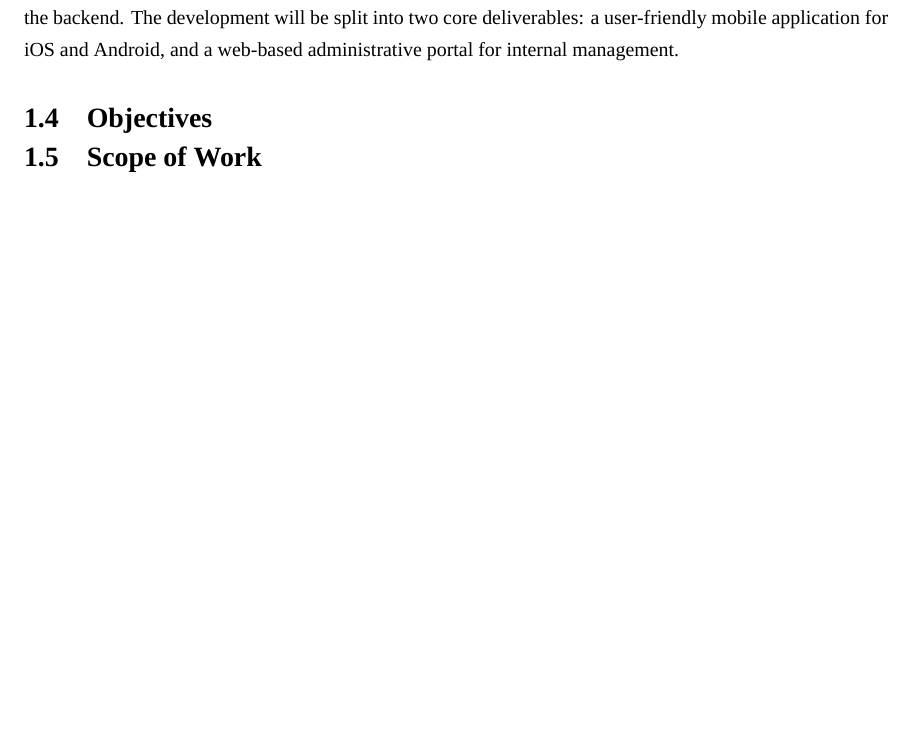
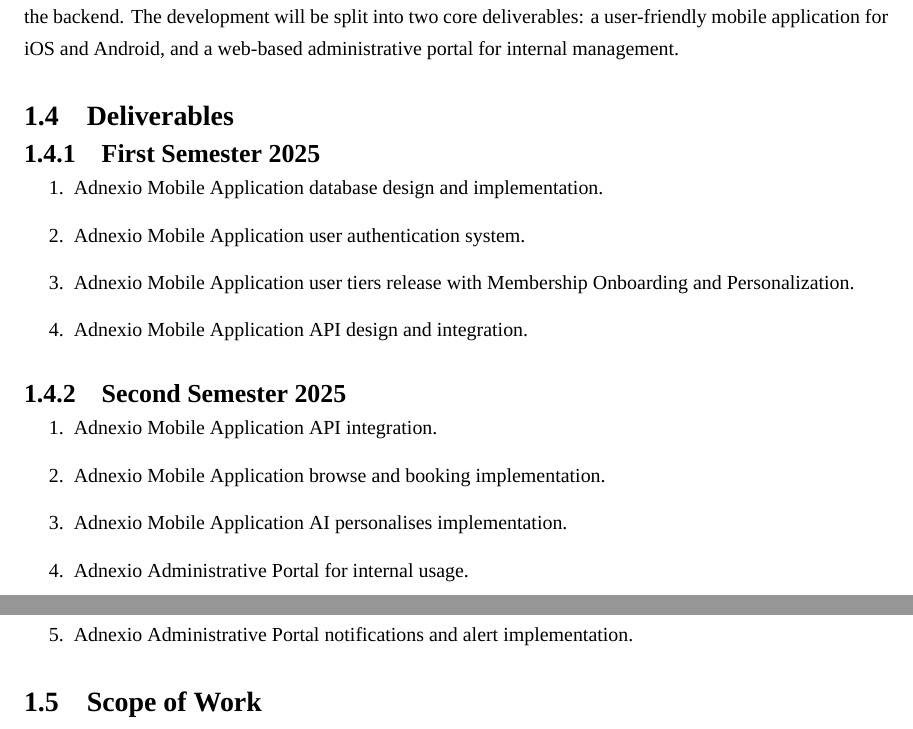
Before and after one commit to ppearyxx/Thesis, a LaTeX thesis (Report/main.tex, which reads Report/chapters/01-introduction.tex): part of page 11 of 18 before the commit and two parts of pages 11 and 12 of 19 after it, the two joined at a grey line, cut so that both start at the same text, the shorter picture padded with empty space. Compiled offline with XeLaTeX; a missing font is replaced by an installed copy or a similar font.

Commit message:
Add(CH1): Deliverables

```diff
--- a/Report/chapters/01-introduction.tex
+++ b/Report/chapters/01-introduction.tex
@@ -30,7 +30,23 @@
 
 \subsection{Approach}
 The Adnexio project will employ a modern, monolithic architecture approach using a TypeScript stack to develop a comprehensive luxury lifestyle platform. The methodology is focused on delivering a minimum viable product (MVP) that supports the Elite and Essential membership tiers, with a strategic emphasis on a hybrid advisory model that integrates AI with human concierge services. The technical implementation will be built on a T3 Turbo stack (Next.js, tRPC, Drizzle, Supabase) and a MedusaJS e-commerce framework for the backend. The development will be split into two core deliverables: a user-friendly mobile application for iOS and Android, and a web-based administrative portal for internal management.
-\section{Objectives}
+
+\section{Deliverables}
+\subsection{First Semester 2025}
+\begin{enumerate}
+    \item Adnexio Mobile Application database design and implementation.
+    \item Adnexio Mobile Application user authentication system.
+    \item Adnexio Mobile Application user tiers release with Membership Onboarding and Personalization.
+    \item Adnexio Mobile Application API design and integration.
+\end{enumerate}
+\subsection{Second Semester 2025}
+\begin{enumerate}
+    \item Adnexio Mobile Application API integration.
+    \item Adnexio Mobile Application browse and booking implementation.
+    \item Adnexio Mobile Application AI personalises implementation.
+    \item Adnexio Administrative Portal for internal usage.
+    \item Adnexio Administrative Portal notifications and alert implementation.
+\end{enumerate}
 
 \section{Scope of Work}
 
```
